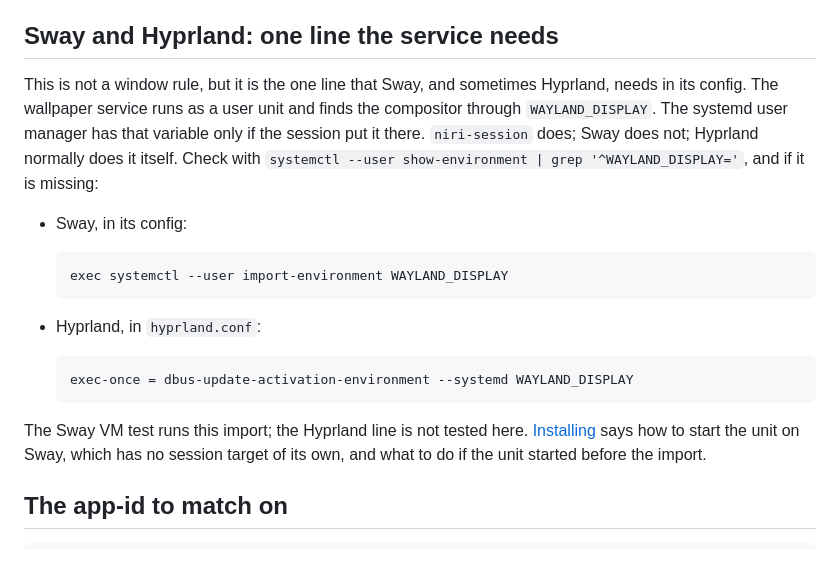
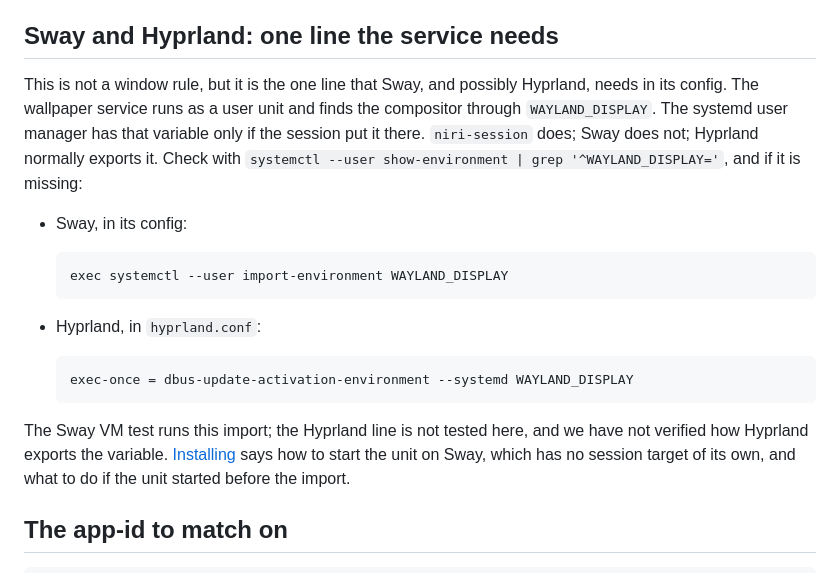
Before and after one commit to Go08er/wall-in-one, a Markdown page: docs/compositor-window-rules.md, the part around the change. GitHub-like rendering.

````diff
--- a/docs/compositor-window-rules.md
+++ b/docs/compositor-window-rules.md
@@ -18,11 +18,11 @@ below.
 
 ## Sway and Hyprland: one line the service needs
 
-This is not a window rule, but it is the one line that Sway, and sometimes
+This is not a window rule, but it is the one line that Sway, and possibly
 Hyprland, needs in its config. The wallpaper service runs as a user unit and
 finds the compositor through `WAYLAND_DISPLAY`. The systemd user manager has
 that variable only if the session put it there. `niri-session` does; Sway
-does not; Hyprland normally does it itself. Check with
+does not; Hyprland normally exports it. Check with
 `systemctl --user show-environment | grep '^WAYLAND_DISPLAY='`, and if it is
 missing:
 
@@ -38,7 +38,8 @@ missing:
   exec-once = dbus-update-activation-environment --systemd WAYLAND_DISPLAY
   ```
 
-The Sway VM test runs this import; the Hyprland line is not tested here.
+The Sway VM test runs this import; the Hyprland line is not tested here, and
+we have not verified how Hyprland exports the variable.
 [Installing](installing.md#the-service-needs-your-sessions-display) says how
 to start the unit on Sway, which has no session target of its own, and what to
 do if the unit started before the import.
````
Also changed, not shown: docs/installing.md (+3 -4 lines).
